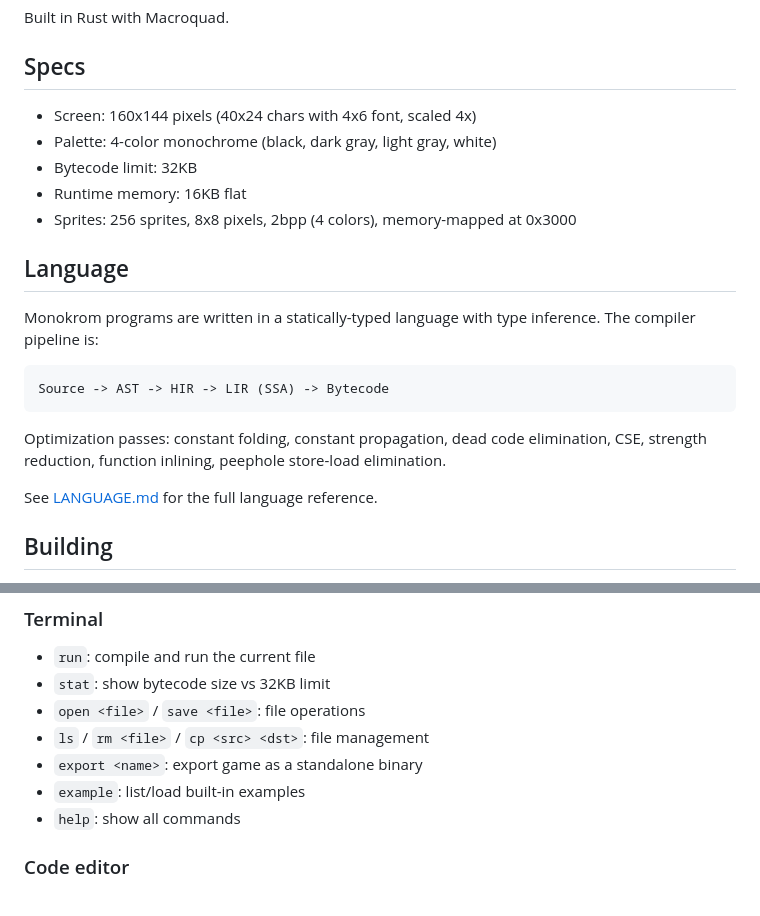
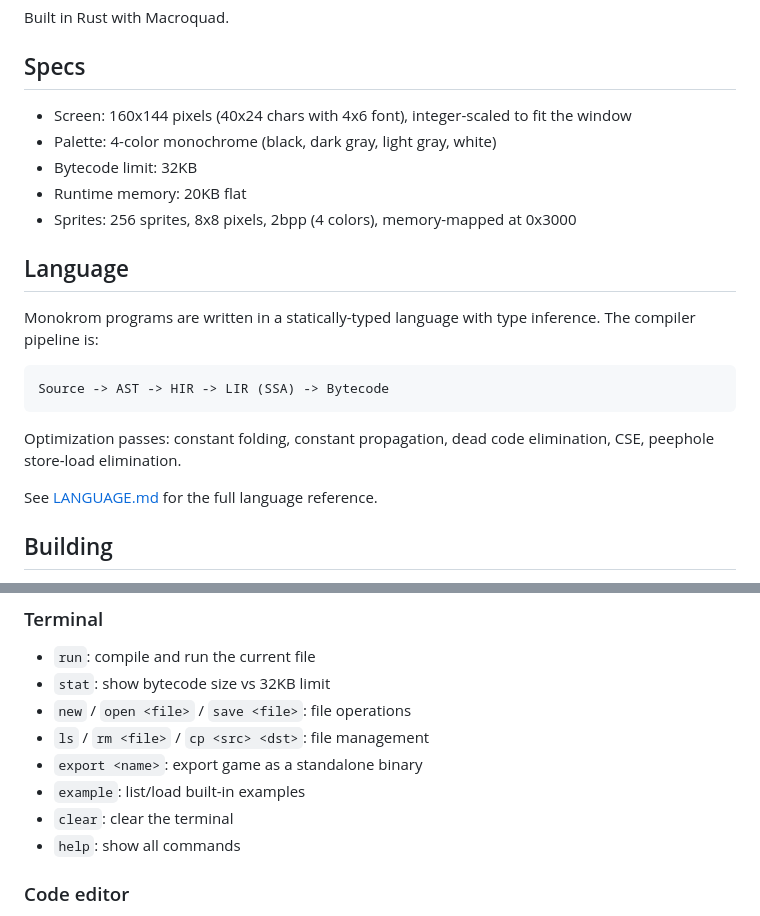
Before and after one commit to gabrielbosio/monokrom, a Markdown page: README.md, 2 parts joined by grey strips. GitHub-like rendering.

Commit message:
Fix README specs, optimization list, and terminal commands

````diff
--- a/README.md
+++ b/README.md
@@ -6,10 +6,10 @@ Built in Rust with Macroquad.
 
 ## Specs
 
-- Screen: 160x144 pixels (40x24 chars with 4x6 font, scaled 4x)
+- Screen: 160x144 pixels (40x24 chars with 4x6 font), integer-scaled to fit the window
 - Palette: 4-color monochrome (black, dark gray, light gray, white)
 - Bytecode limit: 32KB
-- Runtime memory: 16KB flat
+- Runtime memory: 20KB flat
 - Sprites: 256 sprites, 8x8 pixels, 2bpp (4 colors), memory-mapped at 0x3000
 
 ## Language
@@ -20,7 +20,7 @@ Monokrom programs are written in a statically-typed language with type inference
 Source -> AST -> HIR -> LIR (SSA) -> Bytecode
 ```
 
-Optimization passes: constant folding, constant propagation, dead code elimination, CSE, strength reduction, function inlining, peephole store-load elimination.
+Optimization passes: constant folding, constant propagation, dead code elimination, CSE, peephole store-load elimination.
 
 See [LANGUAGE.md](LANGUAGE.md) for the full language reference.
 
@@ -47,10 +47,11 @@ On macOS, word operations use Option instead of Ctrl. On WASM, all Ctrl shortcut
 
 - `run`: compile and run the current file
 - `stat`: show bytecode size vs 32KB limit
-- `open <file>` / `save <file>`: file operations
+- `new` / `open <file>` / `save <file>`: file operations
 - `ls` / `rm <file>` / `cp <src> <dst>`: file management
 - `export <name>`: export game as a standalone binary
 - `example`: list/load built-in examples
+- `clear`: clear the terminal
 - `help`: show all commands
 
 ### Code editor
````
